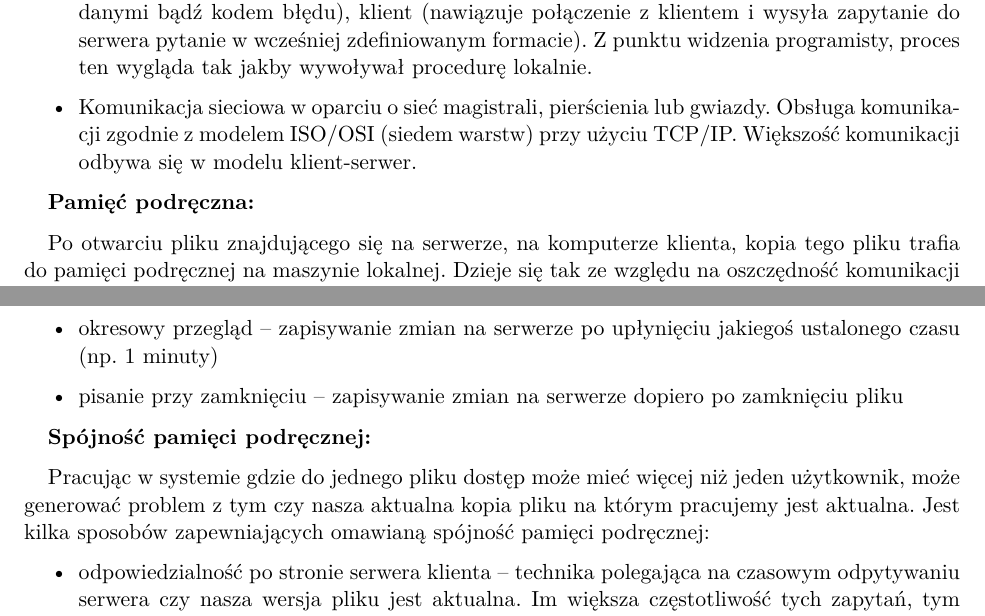
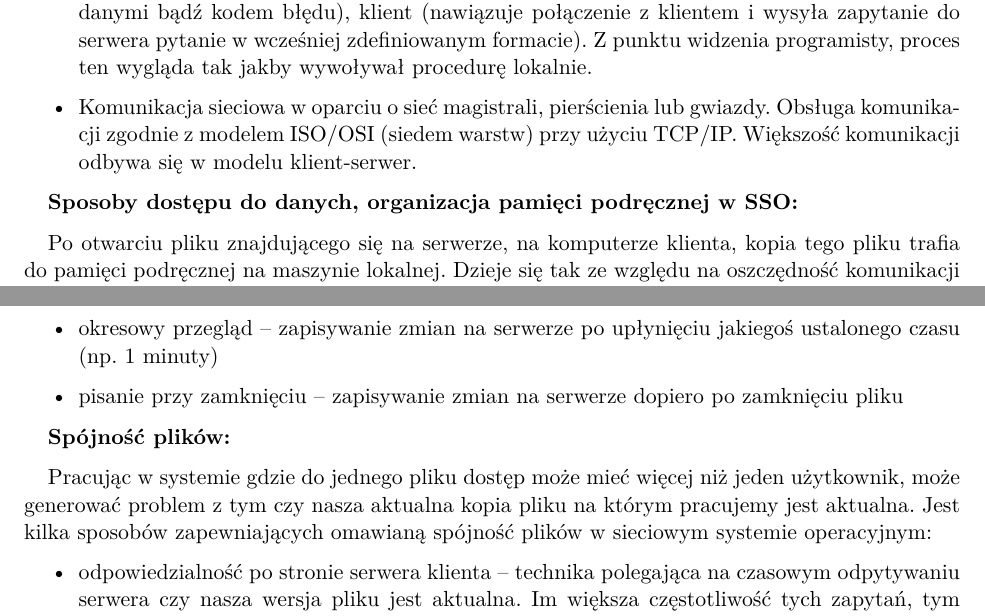
Before and after one commit to december0123/obrona, a LaTeX document (main.tex, which reads Specjalnosciowe/INT/S8_Spojnosc_sieciowego_systemu_operacyjnego.tex): two parts of pages 70 and 71 of 92, joined at a grey line, cut so that both start at the same text. Compiled offline with pdfLaTeX.

Commit message:
more fixes

```diff
--- a/Specjalnosciowe/INT/S8_Spojnosc_sieciowego_systemu_operacyjnego.tex
+++ b/Specjalnosciowe/INT/S8_Spojnosc_sieciowego_systemu_operacyjnego.tex
@@ -53,7 +53,7 @@ Komunikacja sieciowa w sieciowym systemie operacyjnym jest oparciu o sieć magis
 
 \end{itemize}
 
-\textbf{Pamięć podręczna:}
+\textbf{Sposoby dostępu do danych, organizacja pamięci podręcznej w SSO:}
 
 Po otwarciu pliku znajdującego się na serwerze, na komputerze klienta, kopia tego pliku trafia do pamięci podręcznej na maszynie lokalnej. Dzieje się tak ze względu na oszczędność komunikacji sieciowej, która w tym przypadku mogłaby być „wąskim gardłem” w korzystaniu z SSO. Takie rozwiązanie problemu generuje inne problemy, tzn.: jak aktualizować plik na serwerze i czy plik aktualnie przez nas używany jest aktualny (gdyż do danego pliku może mieć dostęp więcej niż jeden użytkownik).
 
@@ -67,9 +67,9 @@ Podczas pracy z plikiem często należy zapisywać ten plik aby w razie awarii m
 	\item pisanie przy zamknięciu – zapisywanie zmian na serwerze dopiero po zamknięciu pliku
 \end{itemize}
 
-\textbf{Spójność pamięci podręcznej:}
+\textbf{Spójność plików:}
 
-Pracując w systemie gdzie do jednego pliku dostęp może mieć więcej niż jeden użytkownik, może generować problem z tym czy nasza aktualna kopia pliku na którym pracujemy jest aktualna. Jest kilka sposobów zapewniających omawianą spójność pamięci podręcznej:
+Pracując w systemie gdzie do jednego pliku dostęp może mieć więcej niż jeden użytkownik, może generować problem z tym czy nasza aktualna kopia pliku na którym pracujemy jest aktualna. Jest kilka sposobów zapewniających omawianą spójność plików w sieciowym systemie operacyjnym:
 
 \begin{itemize}
 	\item odpowiedzialność po stronie serwera klienta – technika polegająca na czasowym odpytywaniu serwera czy nasza wersja pliku jest aktualna. Im większa częstotliwość tych zapytań, tym większa niezawodność, ale mniejsza wydajność
```
Also changed, not shown: main.pdf.
